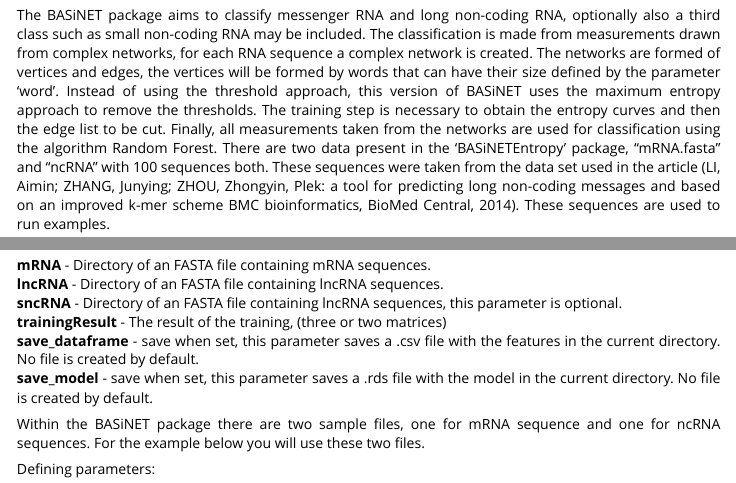
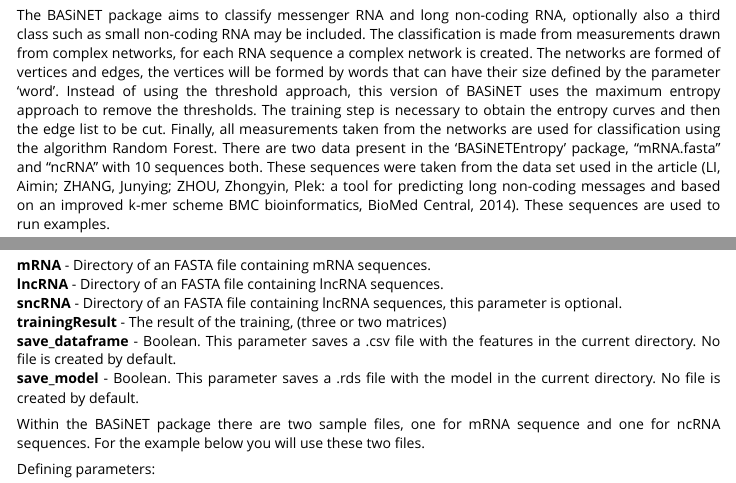
Before and after one commit to cran/BASiNETEntropy, an R Markdown document (inst/doc/BASiNETEntropy.Rmd): the page in a window 1100 px wide, from 210 px down, and a second part further down, joined at a grey line. The pictures show the output file inst/doc/BASiNETEntropy.html that the author committed with the source, opened offline.

Commit message:
version 0.99.3

```diff
--- a/inst/doc/BASiNETEntropy.Rmd
+++ b/inst/doc/BASiNETEntropy.Rmd
@@ -18,7 +18,7 @@
 
 ## Introduction
 <div style="text-align: justify">
-The BASiNET package aims to classify messenger RNA and long non-coding RNA, optionally also a third class such as small non-coding RNA may be included. The classification is made from measurements drawn from complex networks, for each RNA sequence a complex network is created. The networks are formed of vertices and edges, the vertices will be formed by words that can have their size defined by the parameter 'word'. Instead of using the threshold approach, this version of BASiNET uses the maximum entropy approach to remove the thresholds. The training step is necessary to obtain the entropy curves and then the edge list to be cut. Finally, all measurements taken from the networks are used for classification using the algorithm Random Forest. There are two data present in the 'BASiNETEntropy' package, "mRNA.fasta" and "ncRNA" with 100 sequences both. These sequences were taken from the data set used in the article (LI, Aimin; ZHANG, Junying; ZHOU, Zhongyin, Plek: a tool for predicting long non-coding messages and based on an improved k-mer scheme BMC bioinformatics, BioMed Central, 2014). These sequences are used to run examples.
+The BASiNET package aims to classify messenger RNA and long non-coding RNA, optionally also a third class such as small non-coding RNA may be included. The classification is made from measurements drawn from complex networks, for each RNA sequence a complex network is created. The networks are formed of vertices and edges, the vertices will be formed by words that can have their size defined by the parameter 'word'. Instead of using the threshold approach, this version of BASiNET uses the maximum entropy approach to remove the thresholds. The training step is necessary to obtain the entropy curves and then the edge list to be cut. Finally, all measurements taken from the networks are used for classification using the algorithm Random Forest. There are two data present in the 'BASiNETEntropy' package, "mRNA.fasta" and "ncRNA" with 10 sequences both. These sequences were taken from the data set used in the article (LI, Aimin; ZHANG, Junying; ZHOU, Zhongyin, Plek: a tool for predicting long non-coding messages and based on an improved k-mer scheme BMC bioinformatics, BioMed Central, 2014). These sequences are used to run examples.
 </div>
 
 ## Instalation
@@ -46,8 +46,8 @@
 **lncRNA** - Directory of an FASTA file containing lncRNA sequences.
 **sncRNA** - Directory of an FASTA file containing lncRNA sequences, this parameter is optional.
 **trainingResult** - The result of the training, (three or two matrices)
-**save_dataframe** -  save when set, this parameter saves a .csv file with the features in the current directory. No file is created by default.
-**save_model** -  save when set, this parameter saves a .rds file with the model in the current directory. No file is created by default.
+**save_dataframe** -  Boolean. This parameter saves a .csv file with the features in the current directory. No file is created by default.
+**save_model** -  Boolean. This parameter saves a .rds file with the model in the current directory. No file is created by default.
 
 </div>
 <div style="text-align: justify">
```
Also changed, not shown: R/classify.R (+0 -1 lines), R/curveofentropy.R (+1 -0 lines), R/training.R (+1 -0 lines), vignettes/BASiNETEntropy.Rmd (+3 -3 lines), build/vignette.rds, inst/doc/BASiNETEntropy.html, 4 other files.
